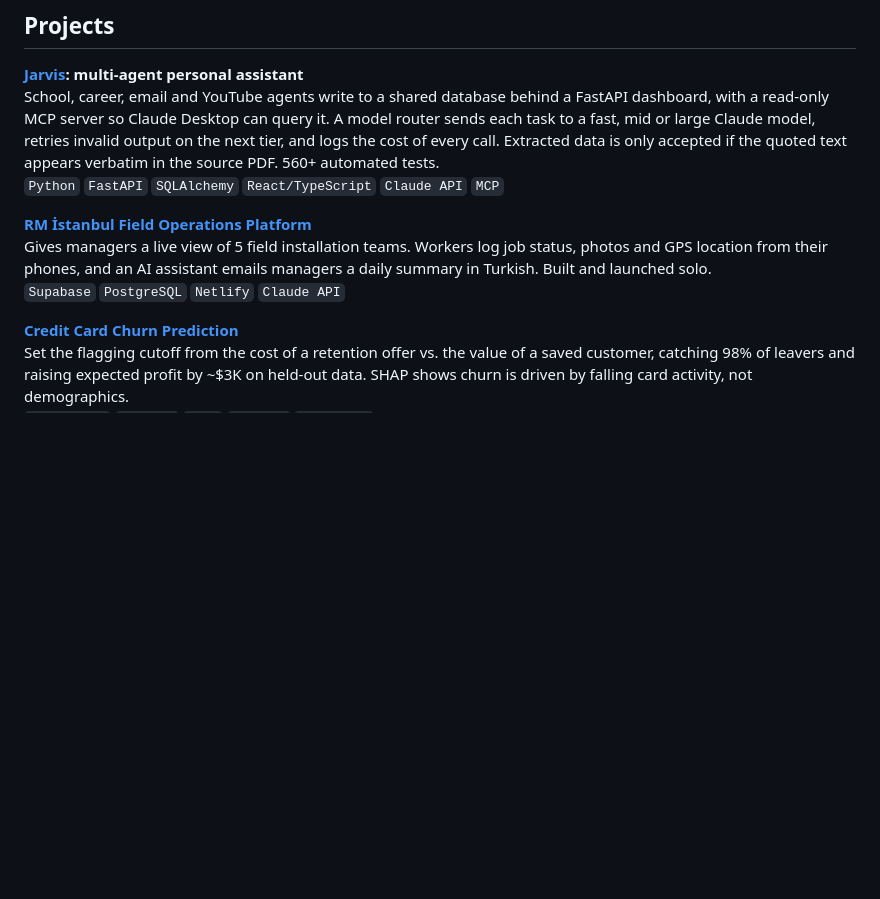
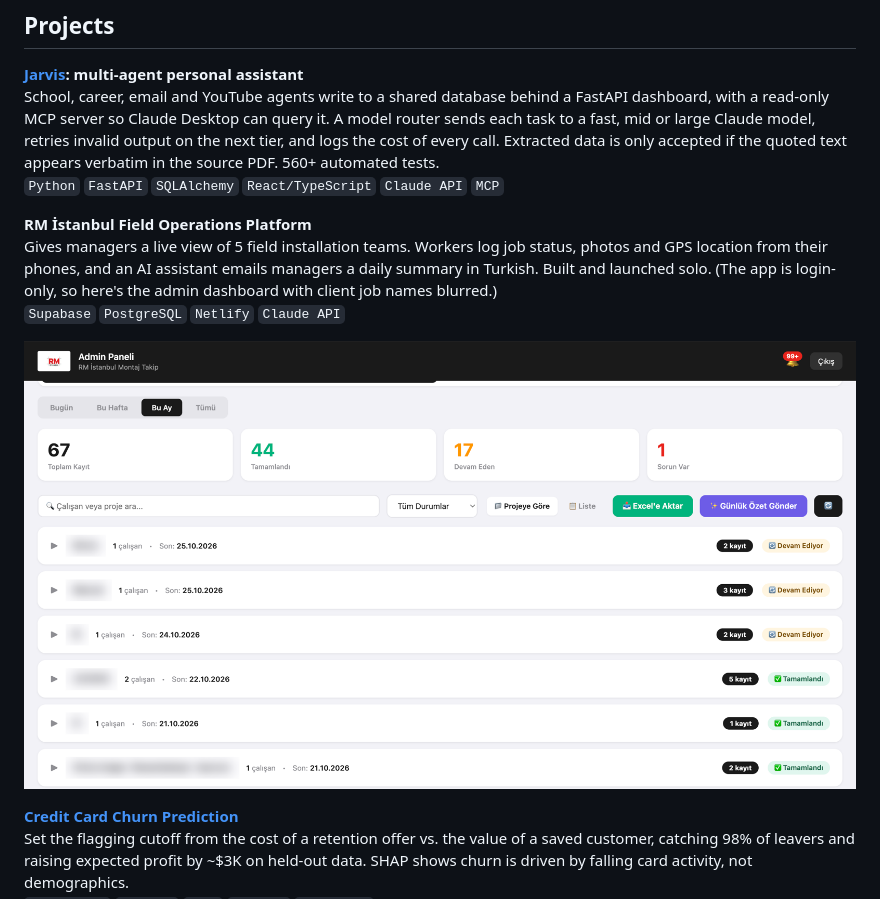
Before and after one commit to tarduak-cs/tarduak-cs, a Markdown page: README.md, the part around the change. Rendered like a GitHub page; pictures changed too: assets/rm-admin-dashboard.png (added); blank space fills up the shorter version.

Commit message:
Add RM İstanbul dashboard screenshot in place of login-only link
Co-Authored-By: Claude Opus 5.5 <noreply@anthropic.com>
Claude-Session: https://claude.ai/code/session_011i8tehkTSPvevmx4msMqoR

```diff
--- a/README.md
+++ b/README.md
@@ -12,9 +12,11 @@ Open to AI engineering roles: part-time now, internship or co-op from May 2027.
 School, career, email and YouTube agents write to a shared database behind a FastAPI dashboard, with a read-only MCP server so Claude Desktop can query it. A model router sends each task to a fast, mid or large Claude model, retries invalid output on the next tier, and logs the cost of every call. Extracted data is only accepted if the quoted text appears verbatim in the source PDF. 560+ automated tests.\
 `Python` `FastAPI` `SQLAlchemy` `React/TypeScript` `Claude API` `MCP`
 
-**[RM İstanbul Field Operations Platform](https://rm-istanbul-montaj.netlify.app)**\
-Gives managers a live view of 5 field installation teams. Workers log job status, photos and GPS location from their phones, and an AI assistant emails managers a daily summary in Turkish. Built and launched solo.\
+**RM İstanbul Field Operations Platform**\
+Gives managers a live view of 5 field installation teams. Workers log job status, photos and GPS location from their phones, and an AI assistant emails managers a daily summary in Turkish. Built and launched solo. (The app is login-only, so here's the admin dashboard with client job names blurred.)\
 `Supabase` `PostgreSQL` `Netlify` `Claude API`
+
+![RM İstanbul admin dashboard](assets/rm-admin-dashboard.png)
 
 **[Credit Card Churn Prediction](https://tarduak-bank-churn.streamlit.app)**\
 Set the flagging cutoff from the cost of a retention offer vs. the value of a saved customer, catching 98% of leavers and raising expected profit by ~$3K on held-out data. SHAP shows churn is driven by falling card activity, not demographics.\
```
